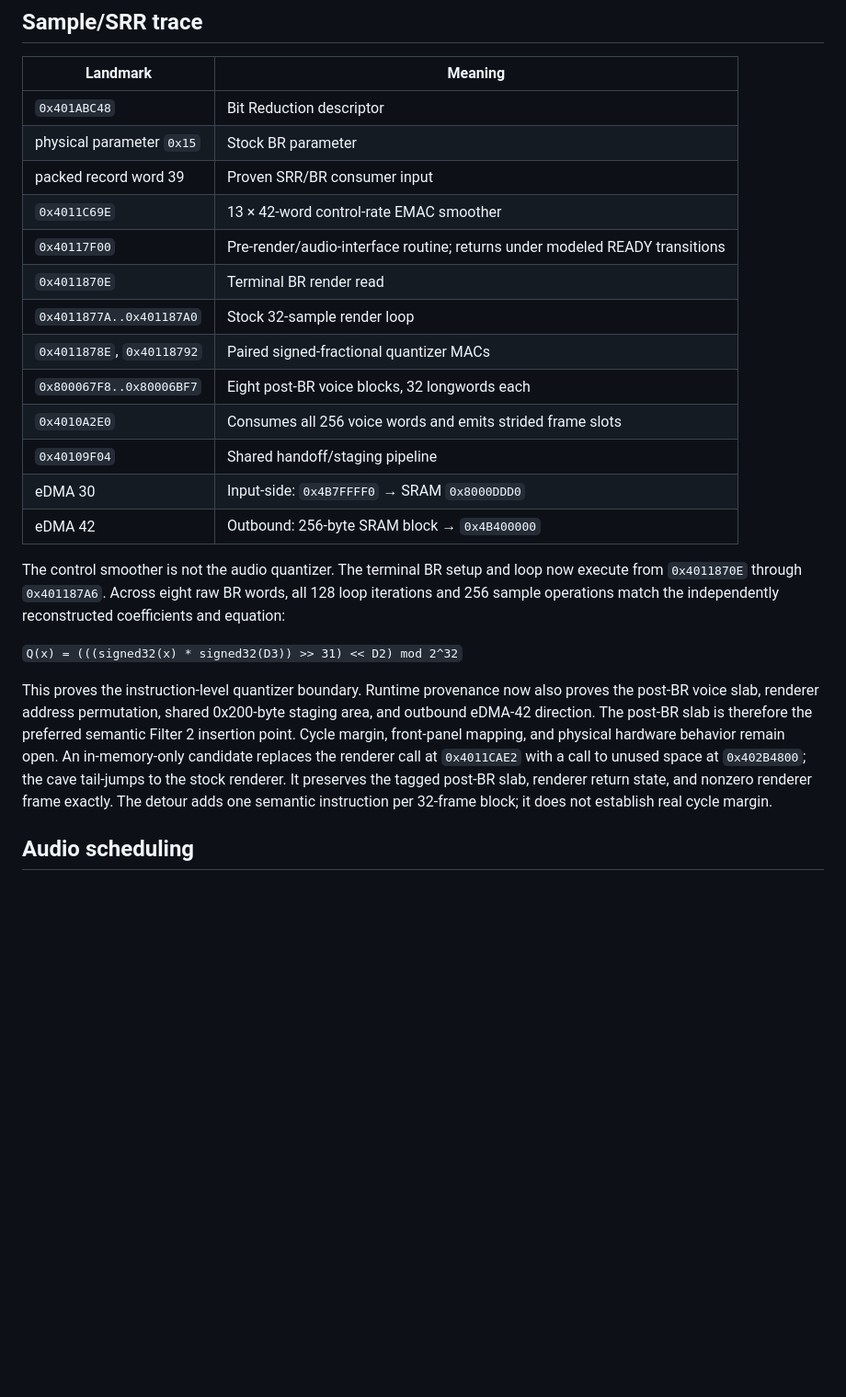
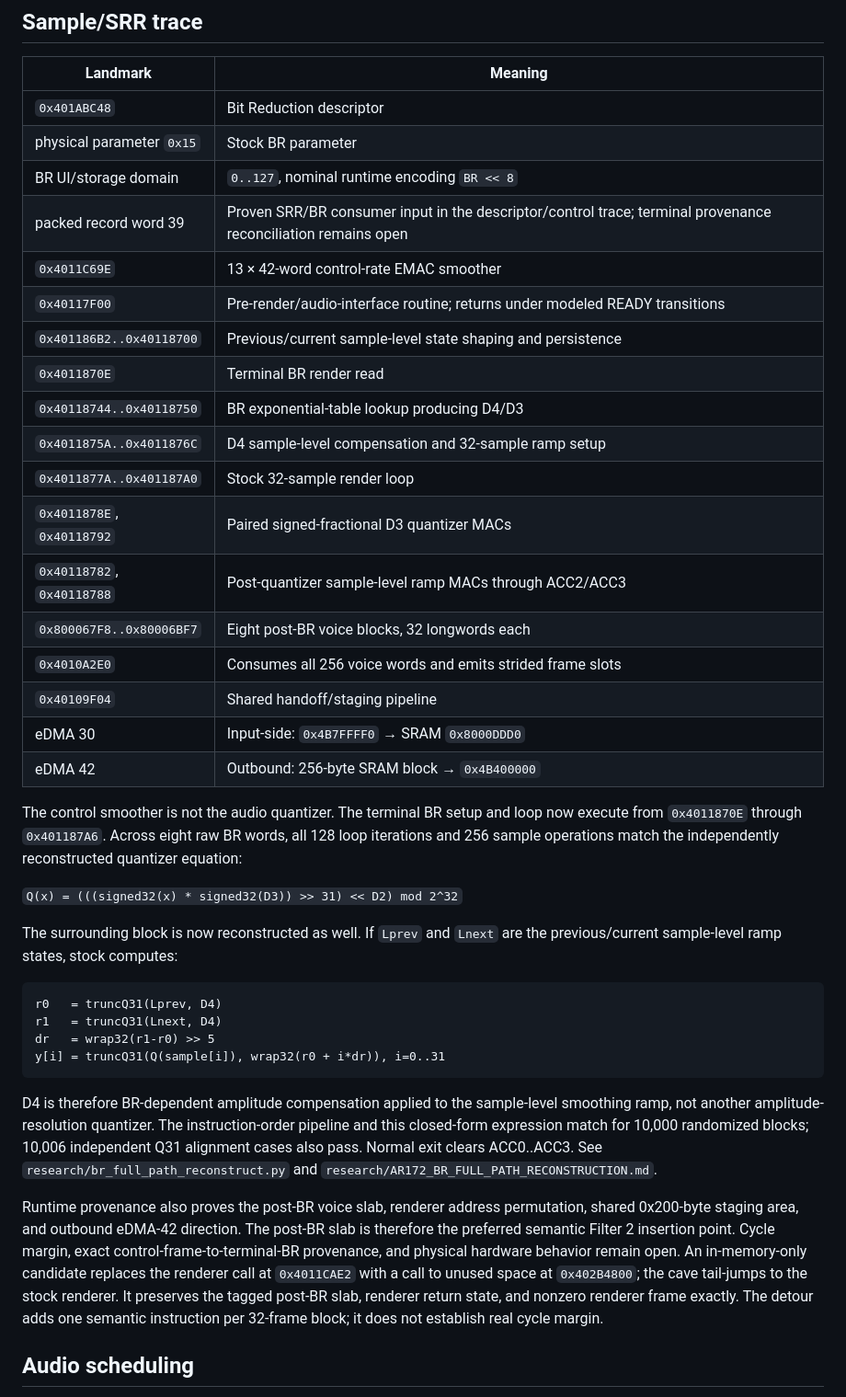
Before and after one commit to genosdk/analog-rytm-mkii-research, a Markdown page: docs/REVERSE_ENGINEERING_MAP.md, the part around the change. Shown at 92% size. GitHub-like rendering; blank space fills up the shorter version.

Commit message:
Record full BR render-path reconstruction

````diff
--- a/docs/REVERSE_ENGINEERING_MAP.md
+++ b/docs/REVERSE_ENGINEERING_MAP.md
@@ -19,12 +19,17 @@
 |---|---|
 | `0x401ABC48` | Bit Reduction descriptor |
 | physical parameter `0x15` | Stock BR parameter |
-| packed record word 39 | Proven SRR/BR consumer input |
+| BR UI/storage domain | `0..127`, nominal runtime encoding `BR << 8` |
+| packed record word 39 | Proven SRR/BR consumer input in the descriptor/control trace; terminal provenance reconciliation remains open |
 | `0x4011C69E` | 13 × 42-word control-rate EMAC smoother |
 | `0x40117F00` | Pre-render/audio-interface routine; returns under modeled READY transitions |
+| `0x401186B2..0x40118700` | Previous/current sample-level state shaping and persistence |
 | `0x4011870E` | Terminal BR render read |
+| `0x40118744..0x40118750` | BR exponential-table lookup producing D4/D3 |
+| `0x4011875A..0x4011876C` | D4 sample-level compensation and 32-sample ramp setup |
 | `0x4011877A..0x401187A0` | Stock 32-sample render loop |
-| `0x4011878E`, `0x40118792` | Paired signed-fractional quantizer MACs |
+| `0x4011878E`, `0x40118792` | Paired signed-fractional D3 quantizer MACs |
+| `0x40118782`, `0x40118788` | Post-quantizer sample-level ramp MACs through ACC2/ACC3 |
 | `0x800067F8..0x80006BF7` | Eight post-BR voice blocks, 32 longwords each |
 | `0x4010A2E0` | Consumes all 256 voice words and emits strided frame slots |
 | `0x40109F04` | Shared handoff/staging pipeline |
@@ -34,19 +39,36 @@
 The control smoother is not the audio quantizer. The terminal BR setup and loop now
 execute from `0x4011870E` through `0x401187A6`. Across eight raw BR words, all 128
 loop iterations and 256 sample operations match the independently reconstructed
-coefficients and equation:
+quantizer equation:
 
 `Q(x) = (((signed32(x) * signed32(D3)) >> 31) << D2) mod 2^32`
 
-This proves the instruction-level quantizer boundary. Runtime provenance now also
-proves the post-BR voice slab, renderer address permutation, shared 0x200-byte
-staging area, and outbound eDMA-42 direction. The post-BR slab is therefore the
-preferred semantic Filter 2 insertion point. Cycle margin, front-panel mapping,
-and physical hardware behavior remain open. An in-memory-only candidate replaces
-the renderer call at `0x4011CAE2` with a call to unused space at `0x402B4800`;
-the cave tail-jumps to the stock renderer. It preserves the tagged post-BR slab,
-renderer return state, and nonzero renderer frame exactly. The detour adds one
-semantic instruction per 32-frame block; it does not establish real cycle margin.
+The surrounding block is now reconstructed as well. If `Lprev` and `Lnext` are
+the previous/current sample-level ramp states, stock computes:
+
+```text
+r0   = truncQ31(Lprev, D4)
+r1   = truncQ31(Lnext, D4)
+dr   = wrap32(r1-r0) >> 5
+y[i] = truncQ31(Q(sample[i]), wrap32(r0 + i*dr)), i=0..31
+```
+
+D4 is therefore BR-dependent amplitude compensation applied to the sample-level
+smoothing ramp, not another amplitude-resolution quantizer. The instruction-order
+pipeline and this closed-form expression match for 10,000 randomized blocks;
+10,006 independent Q31 alignment cases also pass. Normal exit clears ACC0..ACC3.
+See `research/br_full_path_reconstruct.py` and
+`research/AR172_BR_FULL_PATH_RECONSTRUCTION.md`.
+
+Runtime provenance also proves the post-BR voice slab, renderer address permutation,
+shared 0x200-byte staging area, and outbound eDMA-42 direction. The post-BR slab is
+therefore the preferred semantic Filter 2 insertion point. Cycle margin, exact
+control-frame-to-terminal-BR provenance, and physical hardware behavior remain open.
+An in-memory-only candidate replaces the renderer call at `0x4011CAE2` with a call
+to unused space at `0x402B4800`; the cave tail-jumps to the stock renderer. It
+preserves the tagged post-BR slab, renderer return state, and nonzero renderer frame
+exactly. The detour adds one semantic instruction per 32-frame block; it does not
+establish real cycle margin.
 
 ## Audio scheduling
 
````
